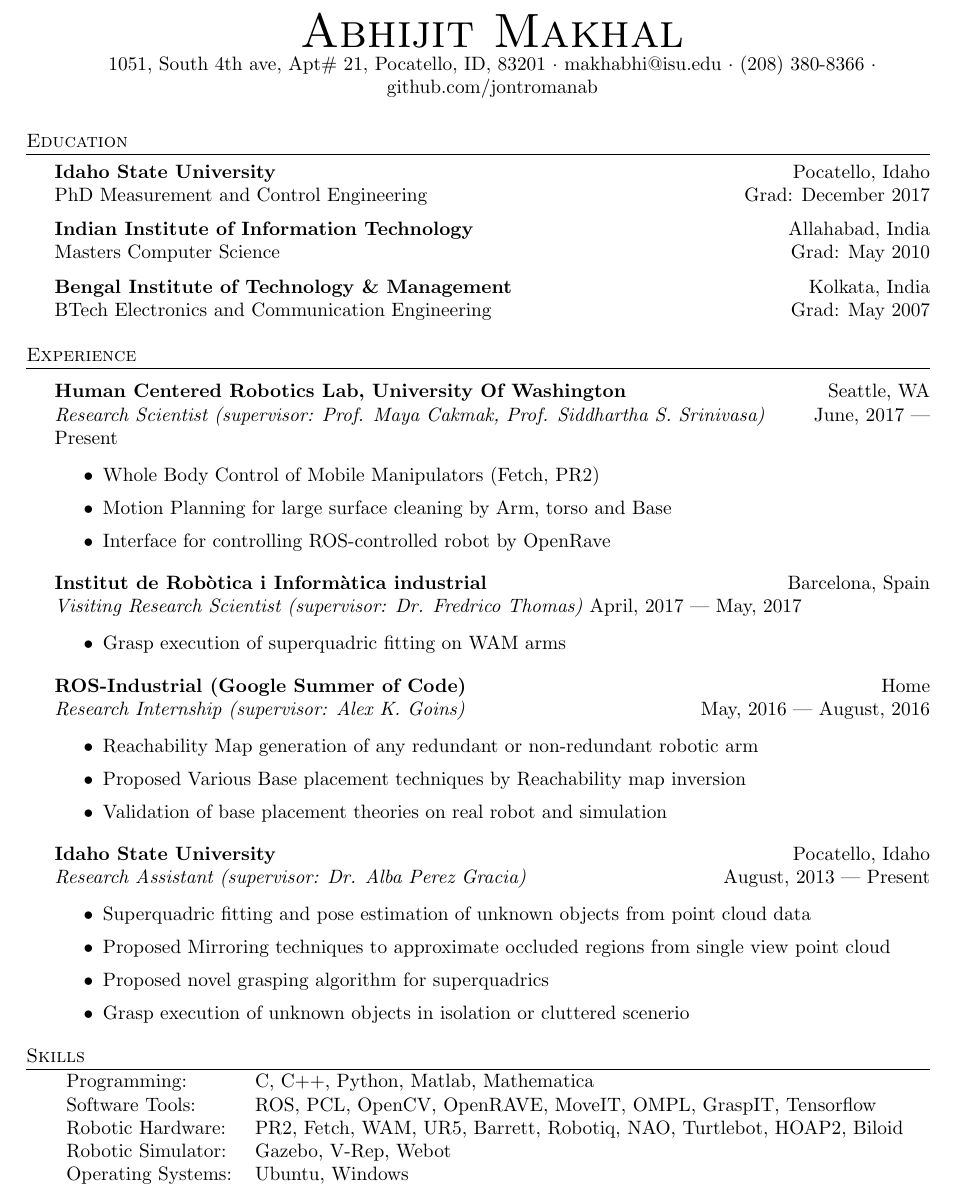
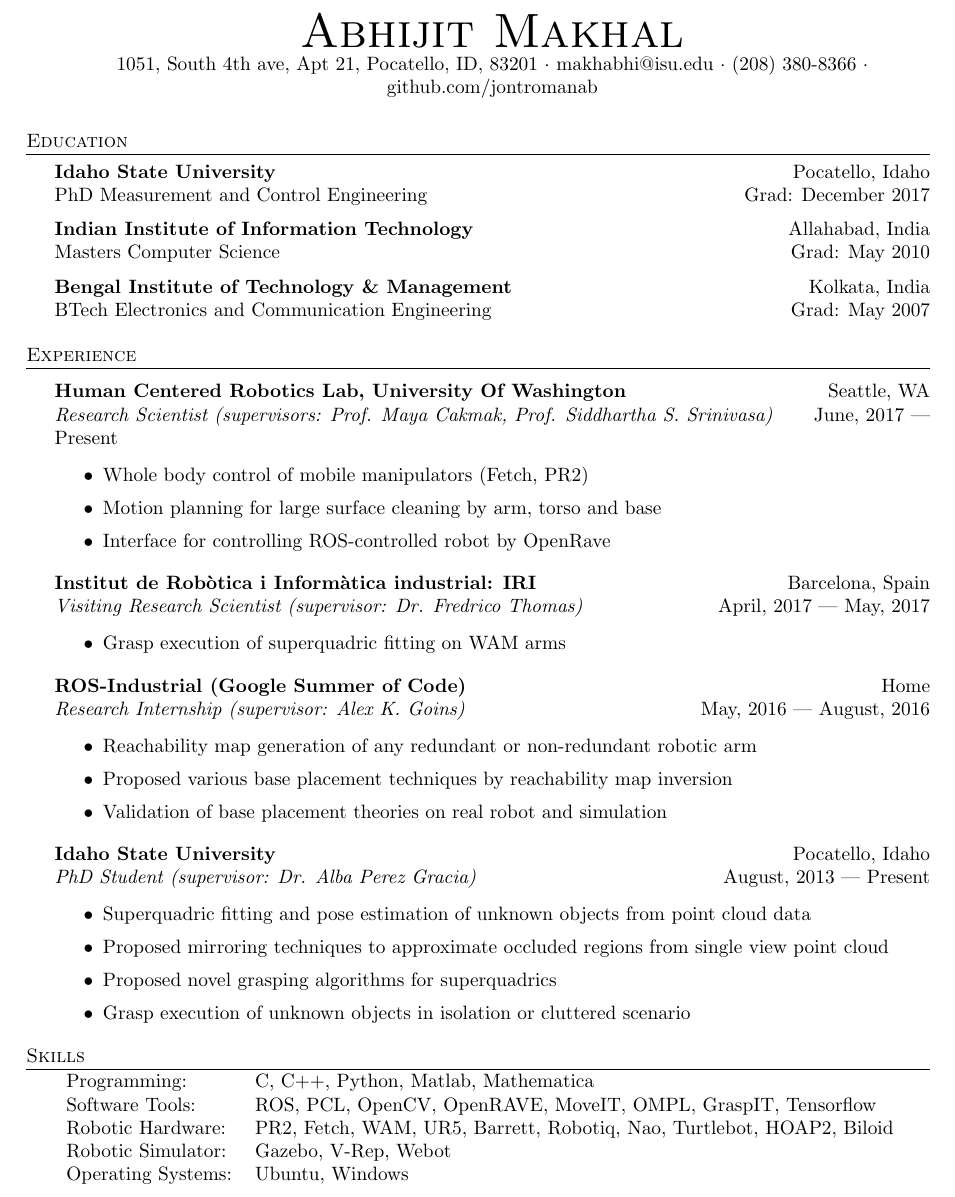
Before and after one commit to jontromanab/resume, a LaTeX CV (resume.tex): part of the page, cut so that both start at the same text. Compiled offline with pdfLaTeX.

Commit message:
Update resume.tex

```diff
--- a/resume.tex
+++ b/resume.tex
@@ -70,7 +70,7 @@
 \vspace*{-10pt}
 \begin{center}
 	{\Huge \scshape {Abhijit Makhal}}\\
-	1051, South 4th ave, Apt\# 21, Pocatello, ID, 83201 $\cdot$ makhabhi@isu.edu $\cdot$ (208) 380-8366 $\cdot$ github.com/jontromanab\\
+	1051, South 4th ave, Apt 21, Pocatello, ID, 83201 $\cdot$ makhabhi@isu.edu $\cdot$ (208) 380-8366 $\cdot$ github.com/jontromanab\\
 \end{center}
 
 \vspace*{2mm}
@@ -94,16 +94,17 @@ BTech Electronics and Communication Engineering \hfill Grad: May 2007\\
 \vspace{1mm}
 
 \textbf{Human Centered Robotics Lab, University Of Washington} \hfill Seattle, WA\\
-\textit{Research Scientist (supervisor: Prof. Maya Cakmak, Prof. Siddhartha S. Srinivasa)} \hfill June, 2017 | Present\\
+\textit{Research Scientist (supervisors: Prof. Maya Cakmak, Prof. Siddhartha S. Srinivasa)}
+\hfill  June, 2017 | Present\\
 \vspace{-1mm}
 \begin{itemize} \itemsep 1pt
-	\item Whole Body Control of Mobile Manipulators (Fetch, PR2)
-	\item Motion Planning for large surface cleaning by Arm, torso and Base
+	\item Whole body control of mobile manipulators (Fetch, PR2)
+	\item Motion planning for large surface cleaning by arm, torso and base
 	\item Interface for controlling ROS-controlled robot by OpenRave
 \end{itemize}
 
-\textbf{Institut de Robòtica i Informàtica industrial} \hfill Barcelona, Spain\\
-\textit{Visiting Research Scientist (supervisor: Dr. Fredrico Thomas)}  April, 2017 | May, 2017\\
+\textbf{Institut de Robòtica i Informàtica industrial: IRI} \hfill Barcelona, Spain\\
+\textit{Visiting Research Scientist (supervisor: Dr. Fredrico Thomas)} \hfill April, 2017 | May, 2017\\
 \vspace{-1mm}
 \begin{itemize} \itemsep 1pt
 	\item Grasp execution of superquadric fitting on WAM arms
@@ -113,26 +114,26 @@ BTech Electronics and Communication Engineering \hfill Grad: May 2007\\
 \textit{Research Internship (supervisor: Alex K. Goins)} \hfill May, 2016 | August, 2016\\
 \vspace{-1mm}
 \begin{itemize} \itemsep 1pt
-	\item Reachability Map generation of any redundant or non-redundant robotic arm
-	\item Proposed Various Base placement techniques by Reachability map inversion
+	\item Reachability map generation of any redundant or non-redundant robotic arm
+	\item Proposed various base placement techniques by reachability map inversion
 	\item Validation of base placement theories on real robot and simulation
 \end{itemize}
 
 \textbf{Idaho State University} \hfill Pocatello, Idaho\\
-\textit{Research Assistant (supervisor: Dr. Alba Perez Gracia)} \hfill August, 2013 | Present\\
+\textit{PhD Student (supervisor: Dr. Alba Perez Gracia)} \hfill August, 2013 | Present\\
 \vspace{-1mm}
 \begin{itemize} \itemsep 1pt
 	\item Superquadric fitting and pose estimation of unknown objects from point cloud data
-	\item Proposed Mirroring techniques to approximate occluded regions from single view point cloud
-	\item Proposed novel grasping algorithm for superquadrics
-	\item Grasp execution of unknown objects in isolation or cluttered scenerio
+	\item Proposed mirroring techniques to approximate occluded regions from single view point cloud
+	\item Proposed novel grasping algorithms for superquadrics
+	\item Grasp execution of unknown objects in isolation or cluttered scenario
 \end{itemize}
 
 \header{Skills}
 \begin{tabular}{ l l }
 	Programming:       & C, C++, Python, Matlab, Mathematica                                   \\
 	Software Tools:    & ROS, PCL, OpenCV, OpenRAVE, MoveIT, OMPL, GraspIT, Tensorflow         \\
-	Robotic Hardware:  & PR2, Fetch, WAM, UR5, Barrett, Robotiq, NAO, Turtlebot, HOAP2, Biloid \\
+	Robotic Hardware:  & PR2, Fetch, WAM, UR5, Barrett, Robotiq, Nao, Turtlebot, HOAP2, Biloid \\
 	Robotic Simulator: & Gazebo, V-Rep, Webot                                                  \\
 	Operating Systems: & Ubuntu, Windows                                                       \\
 \end{tabular}
```
